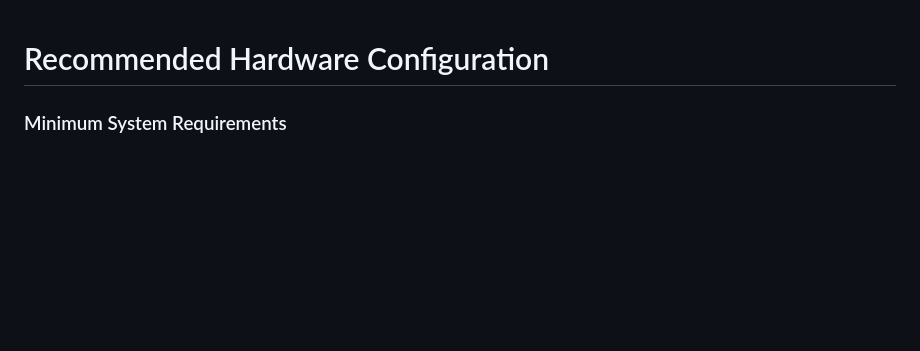
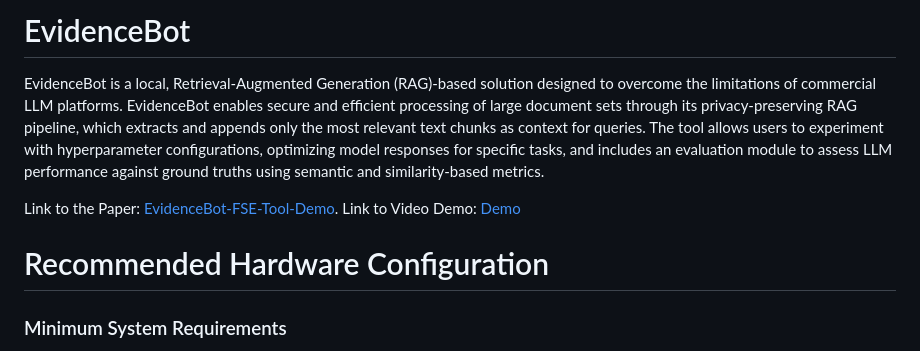
Before and after one commit to Nafiz43/EvidenceBot, a Markdown page: readme.md, the part around the change. GitHub-like rendering; blank space fills up the shorter version.

```diff
--- a/readme.md
+++ b/readme.md
@@ -1,3 +1,9 @@
+# EvidenceBot
+EvidenceBot is a local, Retrieval-Augmented Generation (RAG)-based solution designed to overcome the limitations of commercial LLM platforms. EvidenceBot enables secure and efficient processing of large document sets through its privacy-preserving RAG pipeline, which extracts and appends only the most relevant text chunks as context for queries. The tool allows users to experiment with hyperparameter configurations, optimizing model responses for specific tasks, and includes an evaluation module to assess LLM performance against ground truths using semantic and similarity-based metrics.
+
+Link to the Paper: [EvidenceBot-FSE-Tool-Demo](https://docs.anaconda.com/miniconda/install/#quick-command-line-install).
+Link to Video Demo: [Demo](https://www.youtube.com/watch?v=oZZRDebxTBg)
+
 # Recommended Hardware Configuration
 
 ### Minimum System Requirements
```
